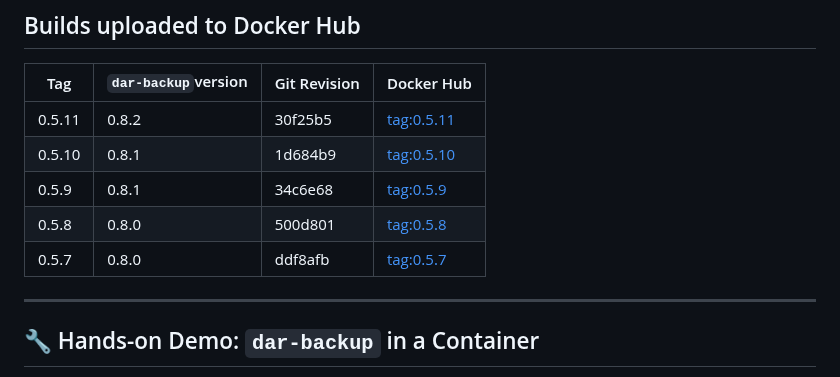
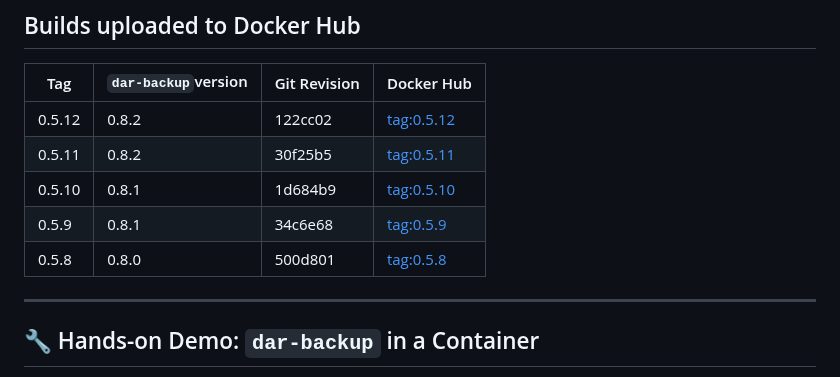
Before and after one commit to per2jensen/dar-backup-image, a Markdown page: README.md, the part around the change. GitHub-like rendering.

Commit message:
Release: add tag 0.5.12

```diff
--- a/README.md
+++ b/README.md
@@ -79,11 +79,11 @@ Use `dar-backup-image` to centralize and simplify your backup operations — wit
 
 |Tag|`dar-backup`version|Git Revision|Docker Hub|
 |---|-------------------|------------|----------|
+| 0.5.12| 0.8.2| 122cc02|[tag:0.5.12](https://hub.docker.com/layers/per2jensen/dar-backup/0.5.12/images/sha256:7b11d610a717ba6405c6161363664aad2e8fa5f875988fb295a4318205a32be5)|
 | 0.5.11| 0.8.2| 30f25b5|[tag:0.5.11](https://hub.docker.com/layers/per2jensen/dar-backup/0.5.11/images/sha256:830c127c8890e07305c00b6ab85310a22f12bd817c576efe6a8141713fbdc5e2)|
 | 0.5.10| 0.8.1| 1d684b9|[tag:0.5.10](https://hub.docker.com/layers/per2jensen/dar-backup/0.5.10/images/sha256:af49320e79c5448fe784d3a57cb109e3eed07bf285eccb888cd0602c8489fb51)|
 | 0.5.9| 0.8.1| 34c6e68|[tag:0.5.9](https://hub.docker.com/layers/per2jensen/dar-backup/0.5.9/images/sha256:9d440fbbc0f4cd39f40b271ed19b55bcf1b4ed580d29a5ee0947109d770b7c14)|
 | 0.5.8| 0.8.0| 500d801|[tag:0.5.8](https://hub.docker.com/layers/per2jensen/dar-backup/0.5.8/images/sha256:f8d438aa2e907661c14f42c2202c09776b777f4fd24cec49fee4a6b759306594)|
-| 0.5.7| 0.8.0| ddf8afb|[tag:0.5.7](https://hub.docker.com/layers/per2jensen/dar-backup/0.5.7/images/sha256:d66580f01bf9cbfc18267c3da4df25c9c0d4cd73f49e983ee71dd26742899f49)|
 
 ---
 
```
